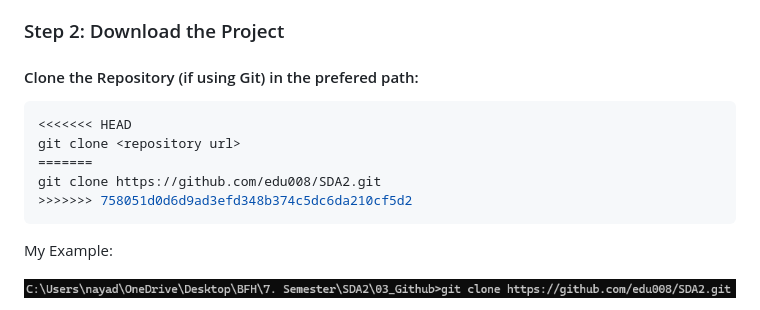
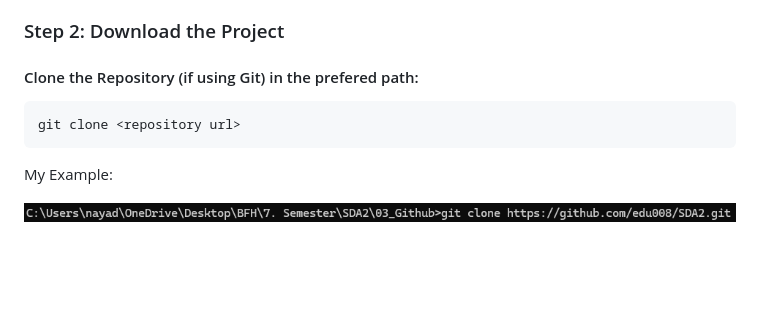
Before and after one commit to edu008/SDA2, a Markdown page: README.md, the part around the change. Drawn GitHub-style; blank space fills up the shorter version.

````diff
--- a/README.md
+++ b/README.md
@@ -27,11 +27,7 @@ The main goals of this project are:
 
 #### Clone the Repository (if using Git) in the prefered path:
 ```bash
-<<<<<<< HEAD
 git clone <repository url>
-=======
-git clone https://github.com/edu008/SDA2.git
->>>>>>> 758051d0d6d9ad3efd348b374c5dc6da210cf5d2
 ```
 
 My Example:
````
